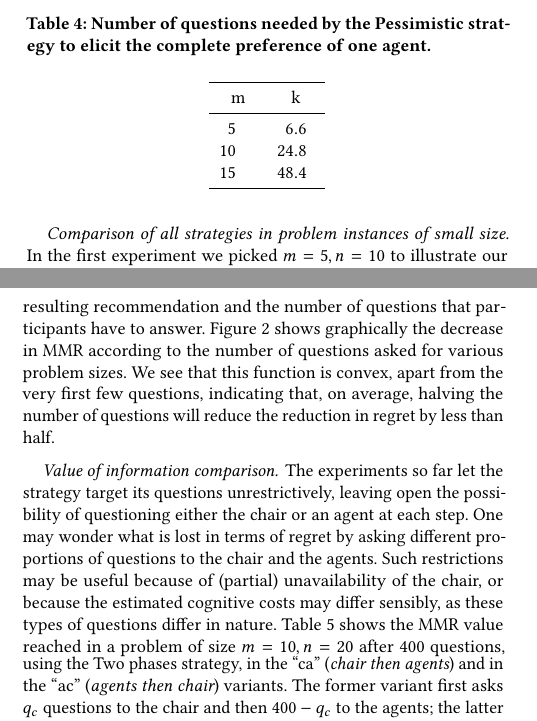
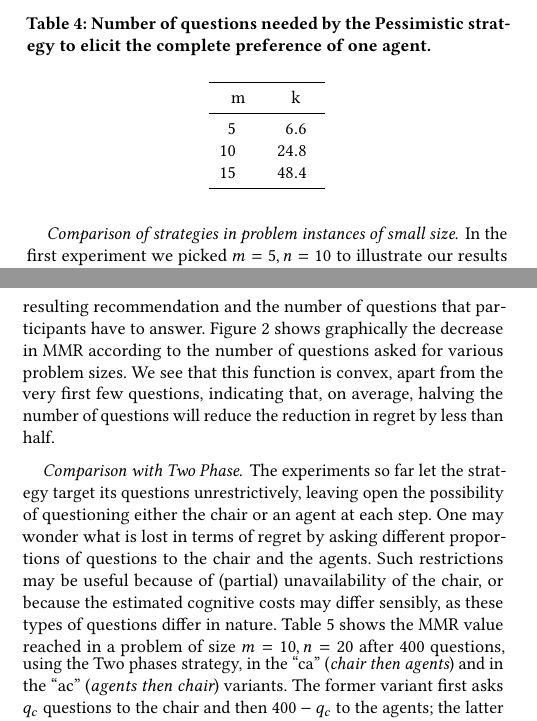
Before and after one commit to xoxor/Minimax-Regret, a LaTeX document (minimax.tex): two parts of the columns of pages 7 and 8 of 9, joined at a grey line, cut so that both start at the same text. Compiled offline with pdfLaTeX; a LaTeX package or settings file that is missing is left out.

Commit message:
experiment section 2

```diff
--- a/minimax.tex
+++ b/minimax.tex
@@ -501,7 +501,7 @@ The penalty parameters for the Pessimistic and Extended pessimistic strategies a
 We start with empty knowledge ($\pprofile = (\emptyset, \emptyset, …), W = \W$) about the preference orderings of the agents or the weight differences favored by the chair. We obtain the first question to be asked using the strategy under test, as described above. We then use the oracle to answer the question and update the system's knowledge, which is thus used to obtain the next question. This is repeated until $k$ answers have been obtained, computinh the resulting $\MMR$ values along the way for various values of $k$. We repeat this whole experiment a variable number of times indicated below, for a given $(m, n, k)$, and report the average resulting $\MMR$ and the standard deviation \textit{sd}.
 
 %\subsection{Relative evaluation of Pessimistic strategy}
-\paragraph{Comparison of all strategies in problem instances of small size}
+\paragraph{Comparison of strategies in problem instances of small size}
 
 \begin{figure}
 	\caption{Average MMR in problems of size $(5, 10)$ after $k$ questions.}
@@ -607,7 +607,7 @@ We next wonder how fast the regret decreases, measured as a function of the numb
 that, on average, halving the number of questions will reduce the reduction in regret by less than half.% do less harm than halving the gain in regret, on average.
 
 %\subsection{Value of information comparison}
-\paragraph{Value of information comparison}
+\paragraph{Comparison with Two Phase}
 
 \begin{table}
 	\caption{Average MMR in problems of size $(10, 20)$ after $400$ questions, among which $q_c$ to the chair.}
```
